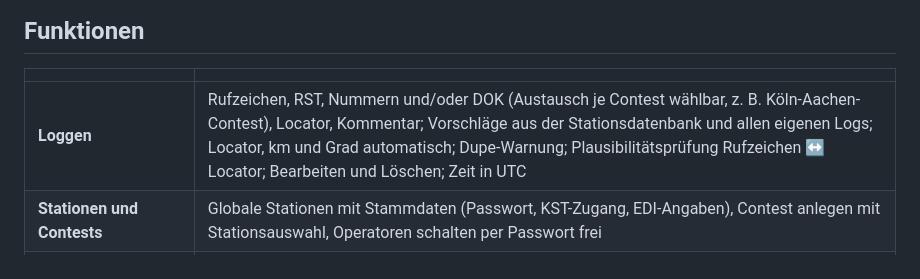
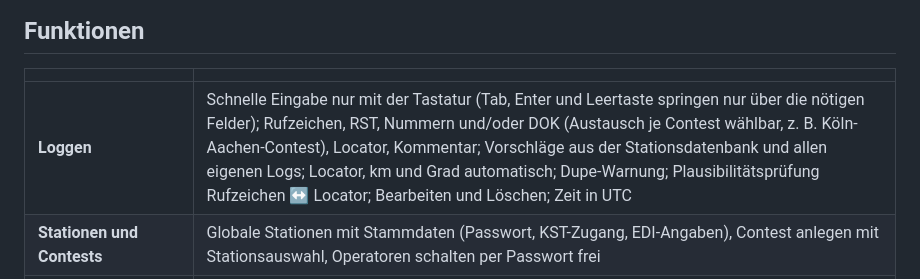
Before and after one commit to NoobKeksTV/BeamLog, a Markdown page: README.md, the part around the change. Rendered like a GitHub page.

```diff
--- a/README.md
+++ b/README.md
@@ -41,7 +41,7 @@ Ein kleiner Server (portable Datei, kein Python nötig) ist der zentrale Speiche
 
 | | |
 |---|---|
-| **Loggen** | Rufzeichen, RST, Nummern und/oder DOK (Austausch je Contest wählbar, z. B. Köln-Aachen-Contest), Locator, Kommentar; Vorschläge aus der Stationsdatenbank und allen eigenen Logs; Locator, km und Grad automatisch; Dupe-Warnung; Plausibilitätsprüfung Rufzeichen ↔ Locator; Bearbeiten und Löschen; Zeit in UTC |
+| **Loggen** | Schnelle Eingabe nur mit der Tastatur (Tab, Enter und Leertaste springen nur über die nötigen Felder); Rufzeichen, RST, Nummern und/oder DOK (Austausch je Contest wählbar, z. B. Köln-Aachen-Contest), Locator, Kommentar; Vorschläge aus der Stationsdatenbank und allen eigenen Logs; Locator, km und Grad automatisch; Dupe-Warnung; Plausibilitätsprüfung Rufzeichen ↔ Locator; Bearbeiten und Löschen; Zeit in UTC |
 | **Stationen und Contests** | Globale Stationen mit Stammdaten (Passwort, KST-Zugang, EDI-Angaben), Contest anlegen mit Stationsauswahl, Operatoren schalten per Passwort frei |
 | **Chat, ON4KST, DM** | Team-Chat je Contest (wer ist online), KST-Chat je Station (Nutzerliste mit km und Richtung, Textbausteine, „an mich“-Markierung); ein Klick auf eine Station übernimmt Rufzeichen und Locator in den Logger; Direktnachrichten wie ein Messenger, Rundruf an noch nicht gearbeitete Stationen im Umkreis |
 | **Operator-Fenster** | Zweiter Monitor: live Rufzeichen, Nummern, RST, Locator, Entfernung/Richtung, Dupe-Warnung, Hinweis vom Logger, Statistik, Karte, letzte QSOs |
```
Also changed, not shown: docs/wiki/Loggen.md (+8 -4 lines), docs/wiki/Tastenkuerzel.md (+3 -2 lines), docs/wiki/img/hilfe.png, 3 other files.
